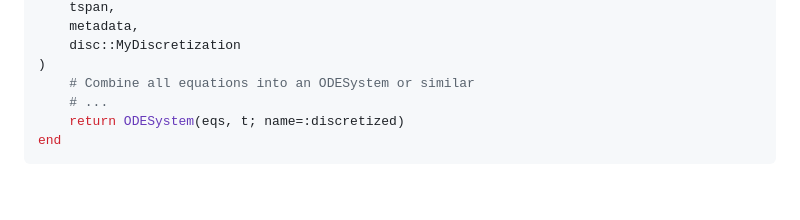
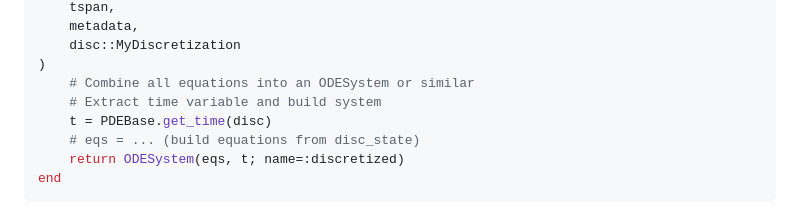
Before and after one commit to SciML/PDEBase.jl, a Markdown page: docs/src/interface.md, the part around the change. Rendered like a GitHub page; blank space fills up the shorter version.

````diff
--- a/docs/src/interface.md
+++ b/docs/src/interface.md
@@ -173,7 +173,9 @@ function PDEBase.generate_system(
     disc::MyDiscretization
 )
     # Combine all equations into an ODESystem or similar
-    # ...
+    # Extract time variable and build system
+    t = PDEBase.get_time(disc)
+    # eqs = ... (build equations from disc_state)
     return ODESystem(eqs, t; name=:discretized)
 end
 ```
````
Also changed, not shown: docs/src/getting_started.md (+2 -1 lines).
